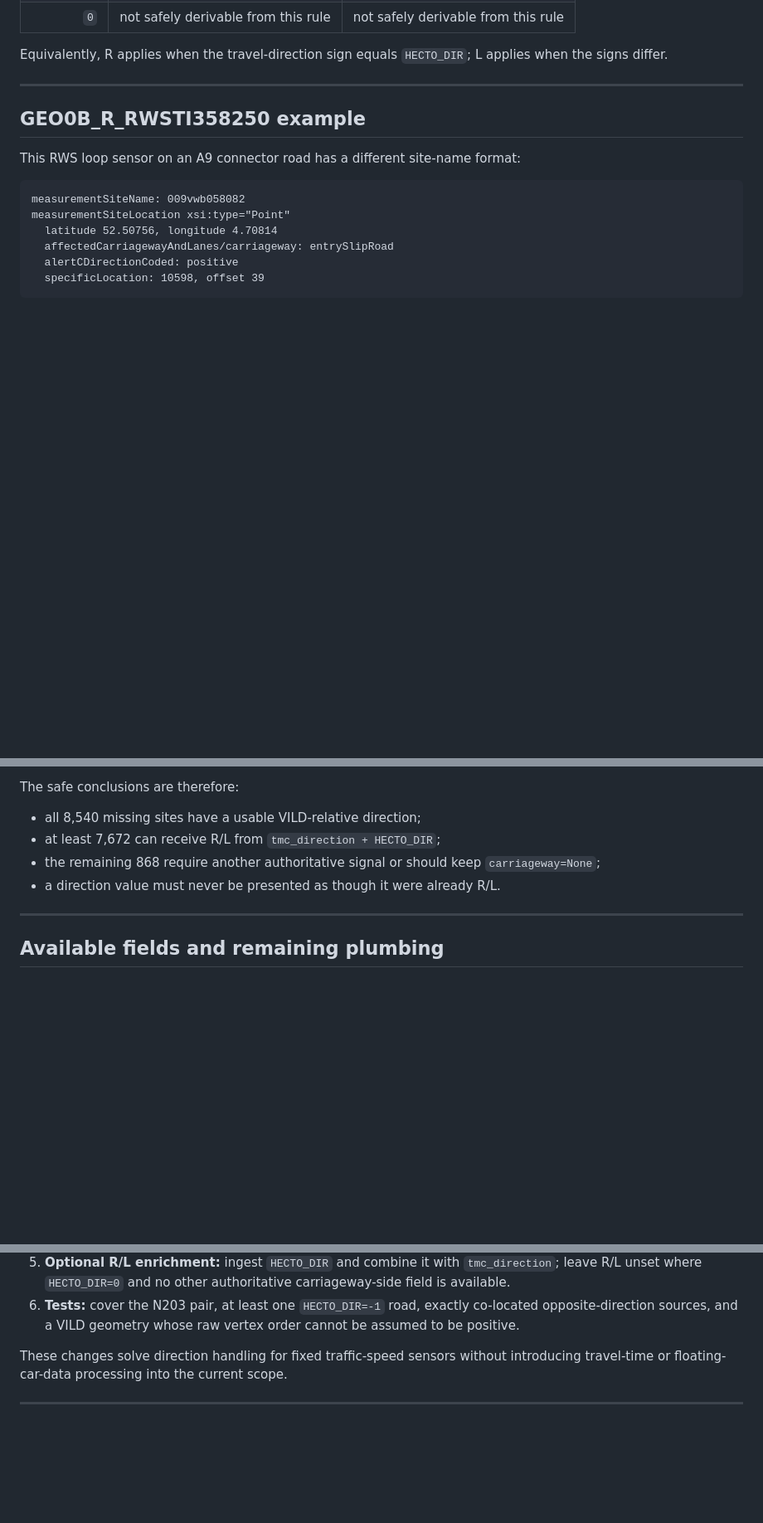
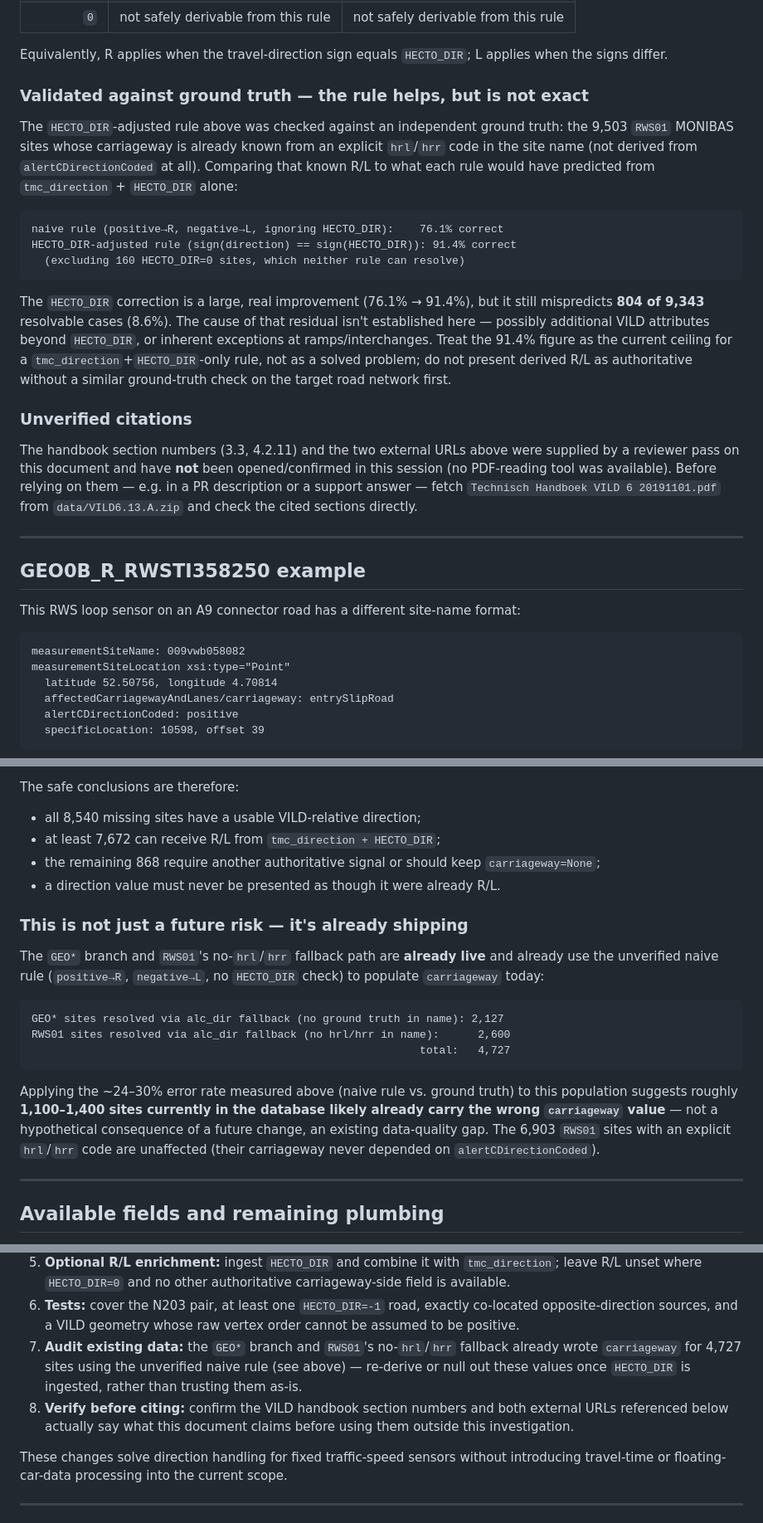
Before and after one commit to J0113/LiveVerkeersinfo, a Markdown page: docs/10-carriageway-direction-quality.md, 3 parts joined by grey strips. Shown at 83% size. Rendered like a GitHub page; blank space fills up the shorter version.

Commit message:
En dan nu weer claude's conclusie

````diff
--- a/docs/10-carriageway-direction-quality.md
+++ b/docs/10-carriageway-direction-quality.md
@@ -103,6 +103,37 @@ direction and records the relationship in `HECTO_DIR` (see sections 3.3 and
 
 Equivalently, R applies when the travel-direction sign equals `HECTO_DIR`; L
 applies when the signs differ.
+
+### Validated against ground truth — the rule helps, but is not exact
+
+The `HECTO_DIR`-adjusted rule above was checked against an independent
+ground truth: the 9,503 `RWS01` MONIBAS sites whose carriageway is already
+known from an explicit `hrl`/`hrr` code in the site name (not derived from
+`alertCDirectionCoded` at all). Comparing that known R/L to what each rule
+would have predicted from `tmc_direction` + `HECTO_DIR` alone:
+
+```text
+naive rule (positive→R, negative→L, ignoring HECTO_DIR):    76.1% correct
+HECTO_DIR-adjusted rule (sign(direction) == sign(HECTO_DIR)): 91.4% correct
+  (excluding 160 HECTO_DIR=0 sites, which neither rule can resolve)
+```
+
+The `HECTO_DIR` correction is a large, real improvement (76.1% → 91.4%), but
+it still mispredicts **804 of 9,343** resolvable cases (8.6%). The cause of
+that residual isn't established here — possibly additional VILD attributes
+beyond `HECTO_DIR`, or inherent exceptions at ramps/interchanges. Treat the
+91.4% figure as the current ceiling for a `tmc_direction`+`HECTO_DIR`-only
+rule, not as a solved problem; do not present derived R/L as authoritative
+without a similar ground-truth check on the target road network first.
+
+### Unverified citations
+
+The handbook section numbers (3.3, 4.2.11) and the two external URLs above
+were supplied by a reviewer pass on this document and have **not** been
+opened/confirmed in this session (no PDF-reading tool was available). Before
+relying on them — e.g. in a PR description or a support answer — fetch
+`Technisch Handboek VILD 6 20191101.pdf` from `data/VILD6.13.A.zip` and check
+the cited sections directly.
 
 ---
 
@@ -215,6 +246,25 @@ The safe conclusions are therefore:
   `carriageway=None`;
 - a direction value must never be presented as though it were already R/L.
 
+### This is not just a future risk — it's already shipping
+
+The `GEO*` branch and `RWS01`'s no-`hrl`/`hrr` fallback path are **already
+live** and already use the unverified naive rule (`positive→R`,
+`negative→L`, no `HECTO_DIR` check) to populate `carriageway` today:
+
+```text
+GEO* sites resolved via alc_dir fallback (no ground truth in name): 2,127
+RWS01 sites resolved via alc_dir fallback (no hrl/hrr in name):      2,600
+                                                            total:   4,727
+```
+
+Applying the ~24–30% error rate measured above (naive rule vs. ground truth)
+to this population suggests roughly **1,100–1,400 sites currently in the
+database likely already carry the wrong `carriageway` value** — not a
+hypothetical consequence of a future change, an existing data-quality gap.
+The 6,903 `RWS01` sites with an explicit `hrl`/`hrr` code are unaffected
+(their carriageway never depended on `alertCDirectionCoded`).
+
 ---
 
 ## Available fields and remaining plumbing
@@ -316,6 +366,13 @@ tiles occupying the same screen position.
 6. **Tests:** cover the N203 pair, at least one `HECTO_DIR=-1` road, exactly
    co-located opposite-direction sources, and a VILD geometry whose raw vertex
    order cannot be assumed to be positive.
+7. **Audit existing data:** the `GEO*` branch and `RWS01`'s no-`hrl`/`hrr`
+   fallback already wrote `carriageway` for 4,727 sites using the unverified
+   naive rule (see above) — re-derive or null out these values once
+   `HECTO_DIR` is ingested, rather than trusting them as-is.
+8. **Verify before citing:** confirm the VILD handbook section numbers and
+   both external URLs referenced below actually say what this document claims
+   before using them outside this investigation.
 
 These changes solve direction handling for fixed traffic-speed sensors without
 introducing travel-time or floating-car-data processing into the current scope.
````
Also changed, not shown: docs/README.md (+6 -0 lines).
